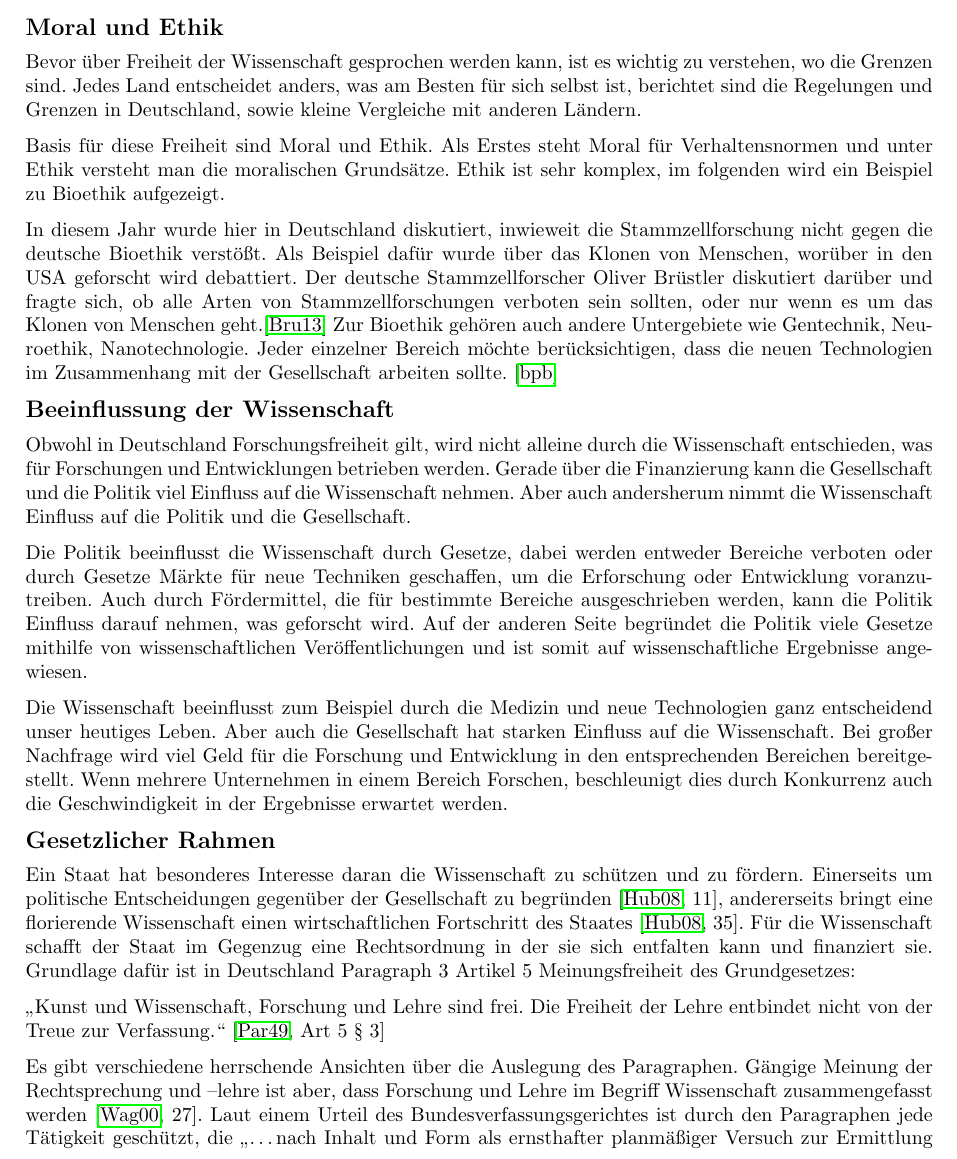
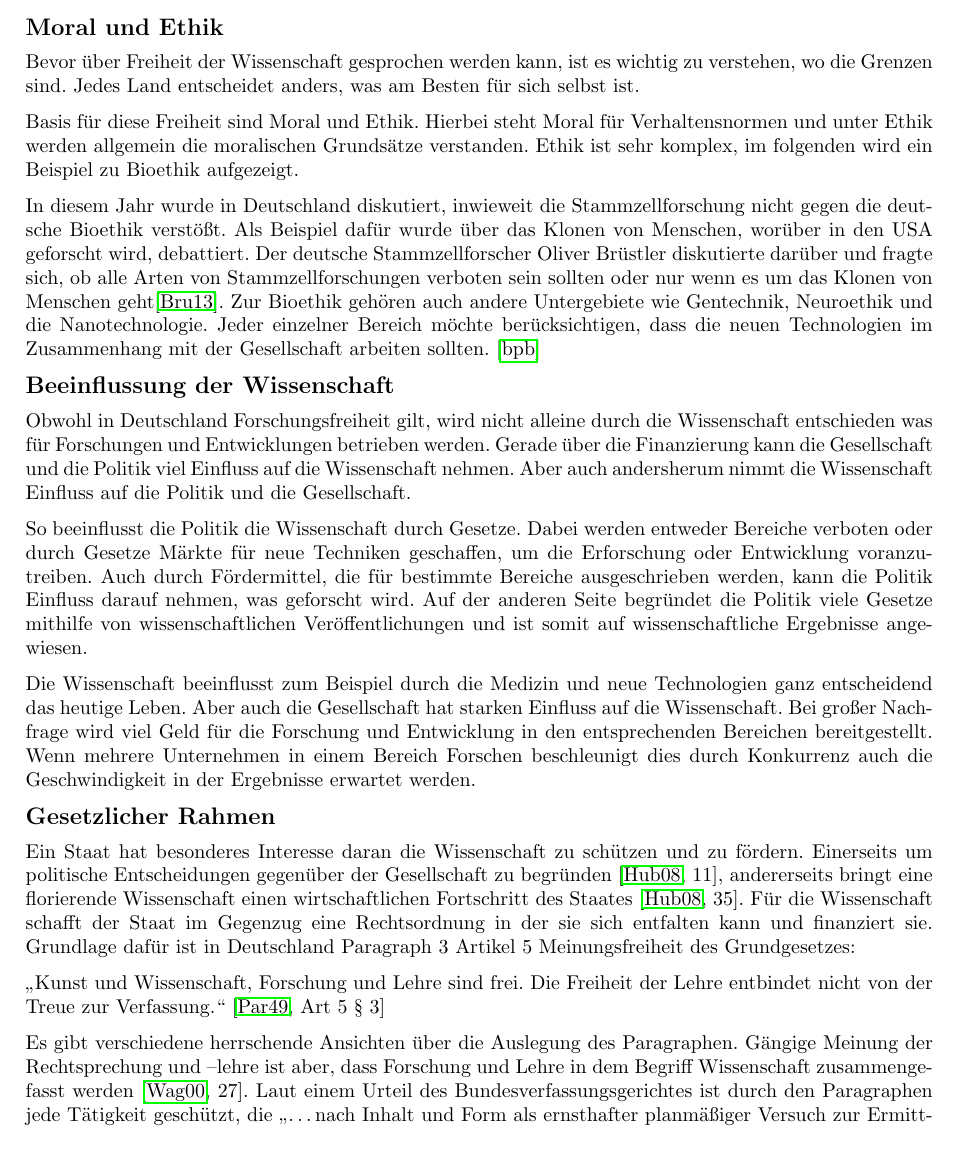
Before and after one commit to nicolehm/PMWK, a LaTeX document (Thesenpapier/thesenpapier.tex): part of page 1 of 3, cut so that both start at the same text. Compiled offline with pdfLaTeX.

Commit message:
Korrekturlesen

```diff
--- a/Thesenpapier/thesenpapier.tex
+++ b/Thesenpapier/thesenpapier.tex
@@ -26,18 +26,18 @@
 
 
 \section*{Moral und Ethik}
-Bevor über Freiheit der Wissenschaft gesprochen werden kann, ist es wichtig zu verstehen, wo die Grenzen sind. Jedes Land entscheidet anders, was am Besten für sich selbst ist, berichtet sind die Regelungen und Grenzen in Deutschland, sowie kleine Vergleiche mit anderen Ländern. \par
-Basis für diese Freiheit sind Moral und Ethik. Als Erstes steht Moral für Verhaltensnormen und unter Ethik versteht man die moralischen Grundsätze. Ethik ist sehr komplex, im folgenden wird ein Beispiel zu Bioethik aufgezeigt. \par
-In diesem Jahr wurde hier in Deutschland diskutiert, inwieweit die Stammzellforschung nicht gegen die deutsche Bioethik verstößt. Als Beispiel dafür wurde über das Klonen von Menschen, worüber in den USA geforscht wird debattiert. Der deutsche Stammzellforscher Oliver Brüstler diskutiert darüber und fragte sich, ob alle Arten von Stammzellforschungen verboten sein sollten, oder nur wenn es um das Klonen von Menschen geht.\cite{Bruestle}  Zur Bioethik gehören auch andere Untergebiete wie Gentechnik, Neuroethik, Nanotechnologie. Jeder einzelner Bereich möchte berücksichtigen, dass die neuen Technologien im Zusammenhang mit der Gesellschaft arbeiten sollte.  \cite{bpb} \par
+Bevor über Freiheit der Wissenschaft gesprochen werden kann, ist es wichtig zu verstehen, wo die Grenzen sind. Jedes Land entscheidet anders, was am Besten für sich selbst ist. \par
+Basis für diese Freiheit sind Moral und Ethik. Hierbei steht Moral für Verhaltensnormen und unter Ethik werden allgemein die moralischen Grundsätze verstanden. Ethik ist sehr komplex, im folgenden wird ein Beispiel zu Bioethik aufgezeigt. \par
+In diesem Jahr wurde in Deutschland diskutiert, inwieweit die Stammzellforschung nicht gegen die deutsche Bioethik verstößt. Als Beispiel dafür wurde über das Klonen von Menschen, worüber in den USA geforscht wird, debattiert. Der deutsche Stammzellforscher Oliver Brüstler diskutierte darüber und fragte sich, ob alle Arten von Stammzellforschungen verboten sein sollten oder nur wenn es um das Klonen von Menschen geht\cite{Bruestle}. Zur Bioethik gehören auch andere Untergebiete wie Gentechnik, Neuroethik und die Nanotechnologie. Jeder einzelner Bereich möchte berücksichtigen, dass die neuen Technologien im Zusammenhang mit der Gesellschaft arbeiten sollten.  \cite{bpb} \par
 
 \section*{Beeinflussung der Wissenschaft}
-Obwohl in Deutschland Forschungsfreiheit gilt, wird nicht alleine durch die Wissenschaft entschieden, was für Forschungen und Entwicklungen betrieben werden. Gerade über die Finanzierung kann die Gesellschaft und die Politik viel Einfluss auf die Wissenschaft nehmen. Aber auch andersherum nimmt die Wissenschaft Einfluss auf die Politik und die Gesellschaft. \par
-Die Politik beeinflusst die Wissenschaft durch Gesetze, dabei werden entweder Bereiche verboten oder durch Gesetze Märkte für neue Techniken geschaffen, um die Erforschung oder Entwicklung voranzutreiben. Auch durch Fördermittel, die für bestimmte Bereiche ausgeschrieben werden, kann die Politik Einfluss darauf nehmen, was geforscht wird. Auf der anderen Seite begründet die Politik viele Gesetze mithilfe von wissenschaftlichen Veröffentlichungen und ist somit auf wissenschaftliche Ergebnisse angewiesen. \par
-Die Wissenschaft beeinflusst zum Beispiel durch die Medizin und neue Technologien ganz entscheidend unser heutiges Leben. Aber auch die Gesellschaft hat starken Einfluss auf die Wissenschaft. Bei großer Nachfrage wird viel Geld für die Forschung und Entwicklung in den entsprechenden Bereichen bereitgestellt. Wenn mehrere Unternehmen in einem Bereich Forschen, beschleunigt dies durch Konkurrenz auch die Geschwindigkeit in der Ergebnisse erwartet werden.
+Obwohl in Deutschland Forschungsfreiheit gilt, wird nicht alleine durch die Wissenschaft entschieden was für Forschungen und Entwicklungen betrieben werden. Gerade über die Finanzierung kann die Gesellschaft und die Politik viel Einfluss auf die Wissenschaft nehmen. Aber auch andersherum nimmt die Wissenschaft Einfluss auf die Politik und die Gesellschaft. \par
+So beeinflusst die Politik die Wissenschaft durch Gesetze. Dabei werden entweder Bereiche verboten oder durch Gesetze Märkte für neue Techniken geschaffen, um die Erforschung oder Entwicklung voranzutreiben. Auch durch Fördermittel, die für bestimmte Bereiche ausgeschrieben werden, kann die Politik Einfluss darauf nehmen, was geforscht wird. Auf der anderen Seite begründet die Politik viele Gesetze mithilfe von wissenschaftlichen Veröffentlichungen und ist somit auf wissenschaftliche Ergebnisse angewiesen. \par
+Die Wissenschaft beeinflusst zum Beispiel durch die Medizin und neue Technologien ganz entscheidend das heutige Leben. Aber auch die Gesellschaft hat starken Einfluss auf die Wissenschaft. Bei großer Nachfrage wird viel Geld für die Forschung und Entwicklung in den entsprechenden Bereichen bereitgestellt. Wenn mehrere Unternehmen in einem Bereich Forschen beschleunigt dies durch Konkurrenz auch die Geschwindigkeit in der Ergebnisse erwartet werden.
 
 \section*{Gesetzlicher Rahmen}
 Ein Staat hat besonderes Interesse daran die Wissenschaft zu schützen und zu fördern. Einerseits um politische Entscheidungen gegenüber der Gesellschaft zu begründen \cite[11]{Huber}, andererseits bringt eine florierende Wissenschaft einen wirtschaftlichen Fortschritt des Staates \cite[35]{Huber}. Für die Wissenschaft schafft der Staat im Gegenzug eine Rechtsordnung in der sie sich entfalten kann und finanziert sie. Grundlage dafür ist in Deutschland Paragraph 3 Artikel 5 Meinungsfreiheit des Grundgesetzes:\par
 „Kunst und Wissenschaft, Forschung und Lehre sind frei. Die Freiheit der Lehre entbindet nicht von der Treue zur Verfassung.“ \cite[Art 5 § 3]{gg}\par
-Es gibt verschiedene herrschende Ansichten über die Auslegung des Paragraphen. Gängige Meinung der Rechtsprechung und –lehre ist aber, dass Forschung und Lehre im Begriff Wissenschaft zusammengefasst werden \cite[27]{RechFrei}. Laut einem Urteil des Bundesverfassungsgerichtes ist durch den Paragraphen jede Tätigkeit geschützt, die „…nach Inhalt und Form als ernsthafter planmäßiger Versuch zur Ermittlung der Wahrheit anzusehen ist“ \cite{bvg}. Dabei ist vor allem wichtig, dass das Ergebnis keine Relevanz darauf hat, ob die vorhergehende Wissenschaft schützenswert ist \cite[13]{WisArb}. Die Wissenschaftsfreiheit findet seine Schranken lediglich bei der Überschreitung anderer Grundrechte\cite[61]{Huber}.
+Es gibt verschiedene herrschende Ansichten über die Auslegung des Paragraphen. Gängige Meinung der Rechtsprechung und –lehre ist aber, dass Forschung und Lehre in dem Begriff Wissenschaft zusammengefasst werden \cite[27]{RechFrei}. Laut einem Urteil des Bundesverfassungsgerichtes ist durch den Paragraphen jede Tätigkeit geschützt, die „…nach Inhalt und Form als ernsthafter planmäßiger Versuch zur Ermittlung der Wahrheit anzusehen ist“ \cite{bvg}. Dabei ist vor allem wichtig, dass das Ergebnis keine Relevanz darauf hat, ob die vorhergehende Wissenschaft schützenswert ist \cite[13]{WisArb}. Die Wissenschaftsfreiheit findet seine Schranken lediglich bei der Überschreitung anderer Grundrechte\cite[61]{Huber}.
 
 \section*{Selbsteinschränkung der Universitäten}
```
Also changed, not shown: Thesenpapier/thesenpapier.tex (10 more changed lines).
